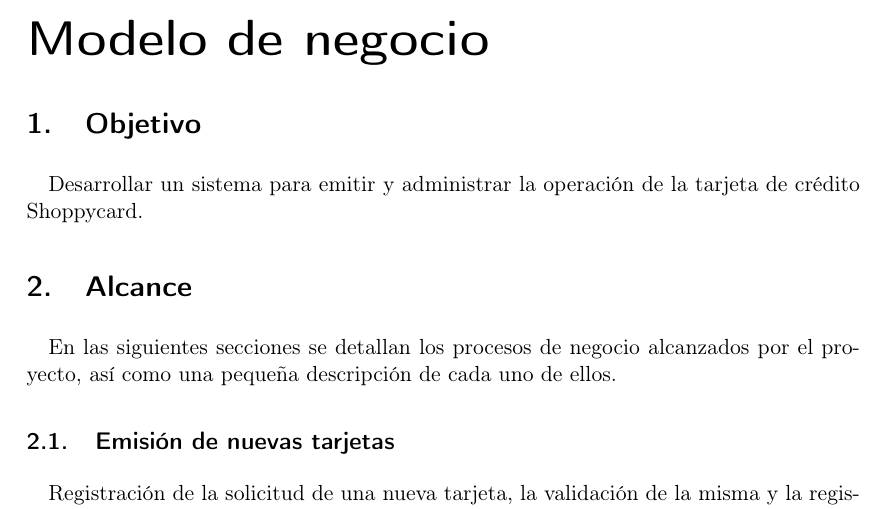
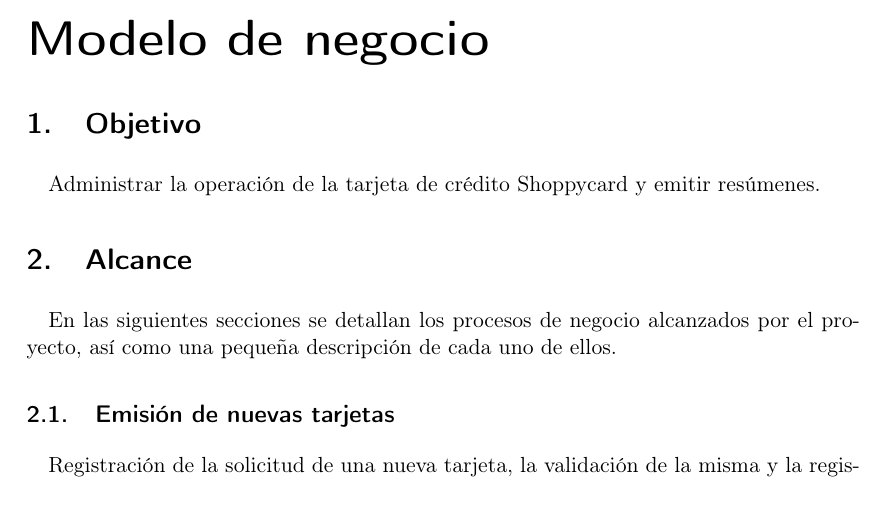
Before and after one commit to hernanfiuba24/fiuba-7509-shoppycard-g4, a LaTeX document (tex/main.tex, which reads tex/modnegocio.tex): part of page 3 of 25, cut so that both start at the same text. Compiled offline with pdfLaTeX.

Commit message:
Se modifico el objetivo del tp

```diff
--- a/tex/modnegocio.tex
+++ b/tex/modnegocio.tex
@@ -1,7 +1,6 @@
 \section{Objetivo}
 
-Desarrollar un sistema para emitir y administrar la operación de la tarjeta de
-crédito Shoppycard.
+ Administrar la operación de la tarjeta de crédito Shoppycard y emitir resúmenes.
 
 
 \section{Alcance}
```
